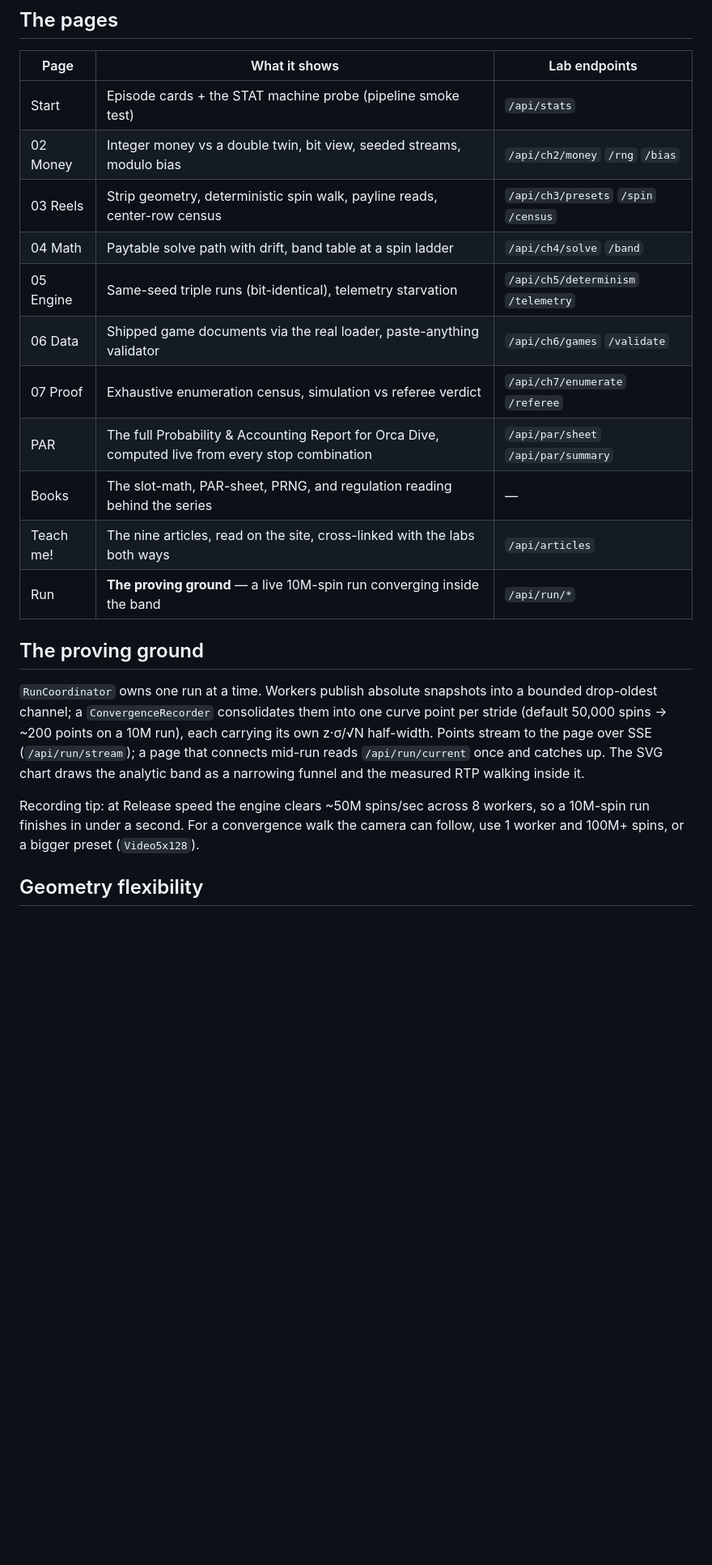
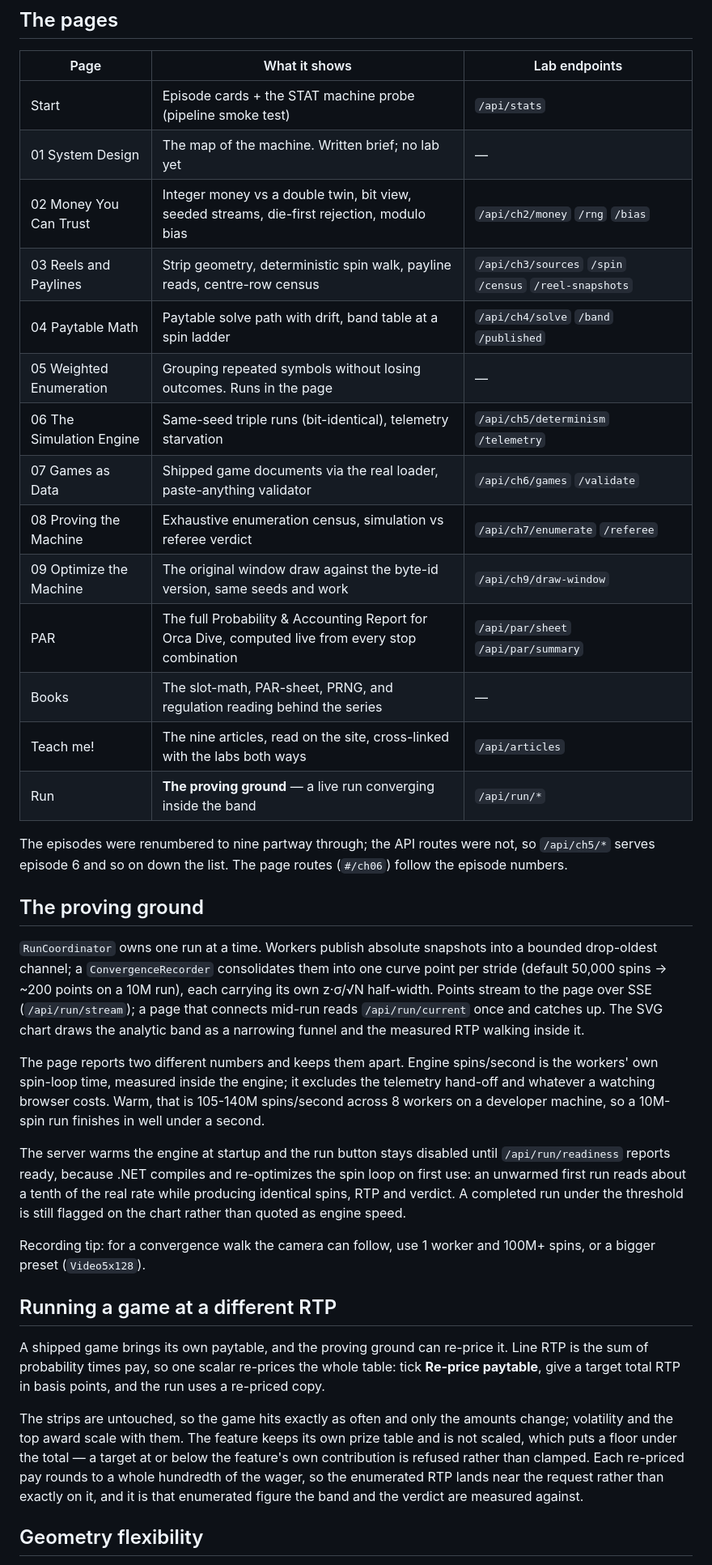
Before and after one commit to mmpworks/MMP.SlotDemo, a Markdown page: README.md, the part around one of its changes. Shown at 81% size. Rendered like a GitHub page; blank space fills up the shorter version.

```diff
--- a/README.md
+++ b/README.md
@@ -50,16 +51,23 @@ public NuGet and npm packages, so a fresh clone builds and runs with no other ch
 | Page | What it shows | Lab endpoints |
 |---|---|---|
 | Start | Episode cards + the STAT machine probe (pipeline smoke test) | `/api/stats` |
-| 02 Money | Integer money vs a double twin, bit view, seeded streams, modulo bias | `/api/ch2/money` `/rng` `/bias` |
-| 03 Reels | Strip geometry, deterministic spin walk, payline reads, center-row census | `/api/ch3/presets` `/spin` `/census` |
-| 04 Math | Paytable solve path with drift, band table at a spin ladder | `/api/ch4/solve` `/band` |
-| 05 Engine | Same-seed triple runs (bit-identical), telemetry starvation | `/api/ch5/determinism` `/telemetry` |
-| 06 Data | Shipped game documents via the real loader, paste-anything validator | `/api/ch6/games` `/validate` |
-| 07 Proof | Exhaustive enumeration census, simulation vs referee verdict | `/api/ch7/enumerate` `/referee` |
+| 01 System Design | The map of the machine. Written brief; no lab yet | — |
+| 02 Money You Can Trust | Integer money vs a double twin, bit view, seeded streams, die-first rejection, modulo bias | `/api/ch2/money` `/rng` `/bias` |
+| 03 Reels and Paylines | Strip geometry, deterministic spin walk, payline reads, centre-row census | `/api/ch3/sources` `/spin` `/census` `/reel-snapshots` |
+| 04 Paytable Math | Paytable solve path with drift, band table at a spin ladder | `/api/ch4/solve` `/band` `/published` |
+| 05 Weighted Enumeration | Grouping repeated symbols without losing outcomes. Runs in the page | — |
+| 06 The Simulation Engine | Same-seed triple runs (bit-identical), telemetry starvation | `/api/ch5/determinism` `/telemetry` |
+| 07 Games as Data | Shipped game documents via the real loader, paste-anything validator | `/api/ch6/games` `/validate` |
+| 08 Proving the Machine | Exhaustive enumeration census, simulation vs referee verdict | `/api/ch7/enumerate` `/referee` |
+| 09 Optimize the Machine | The original window draw against the byte-id version, same seeds and work | `/api/ch9/draw-window` |
 | PAR | The full Probability & Accounting Report for Orca Dive, computed live from every stop combination | `/api/par/sheet` `/api/par/summary` |
 | Books | The slot-math, PAR-sheet, PRNG, and regulation reading behind the series | — |
 | Teach me! | The nine articles, read on the site, cross-linked with the labs both ways | `/api/articles` |
-| Run | **The proving ground** — a live 10M-spin run converging inside the band | `/api/run/*` |
+| Run | **The proving ground** — a live run converging inside the band | `/api/run/*` |
+
+The episodes were renumbered to nine partway through; the API routes were not, so
+`/api/ch5/*` serves episode 6 and so on down the list. The page routes (`#/ch06`)
+follow the episode numbers.
 
 ## The proving ground
 
@@ -71,9 +79,35 @@ carrying its own z·σ/√N half-width. Points stream to the page over SSE
 and catches up. The SVG chart draws the analytic band as a narrowing funnel and
 the measured RTP walking inside it.
 
-Recording tip: at Release speed the engine clears ~50M spins/sec across 8 workers,
-so a 10M-spin run finishes in under a second. For a convergence walk the camera
-can follow, use 1 worker and 100M+ spins, or a bigger preset (`Video5x128`).
+The page reports two different numbers and keeps them apart. Engine spins/second
+is the workers' own spin-loop time, measured inside the engine; it excludes the
+telemetry hand-off and whatever a watching browser costs. Warm, that is 105-140M
+spins/second across 8 workers on a developer machine, so a 10M-spin run finishes
+in well under a second.
+
+The server warms the engine at startup and the run button stays disabled until
+`/api/run/readiness` reports ready, because .NET compiles and re-optimizes the
+spin loop on first use: an unwarmed first run reads about a tenth of the real
+rate while producing identical spins, RTP and verdict. A completed run under the
+threshold is still flagged on the chart rather than quoted as engine speed.
+
+Recording tip: for a convergence walk the camera can follow, use 1 worker and
+100M+ spins, or a bigger preset (`Video5x128`).
+
+## Running a game at a different RTP
+
+A shipped game brings its own paytable, and the proving ground can re-price it.
+Line RTP is the sum of probability times pay, so one scalar re-prices the whole
+table: tick **Re-price paytable**, give a target total RTP in basis points, and the
+run uses a re-priced copy.
+
+The strips are untouched, so the game hits exactly as often and only the amounts
+change; volatility and the top award scale with them. The feature keeps its own
+prize table and is not scaled, which puts a floor under the total — a target at or
+below the feature's own contribution is refused rather than clamped. Each re-priced
+pay rounds to a whole hundredth of the wager, so the enumerated RTP lands near the
+request rather than exactly on it, and it is that enumerated figure the band and
+the verdict are measured against.
 
 ## Geometry flexibility
 
```
Also changed, not shown: other parts of README.md (+36 -6 lines).
